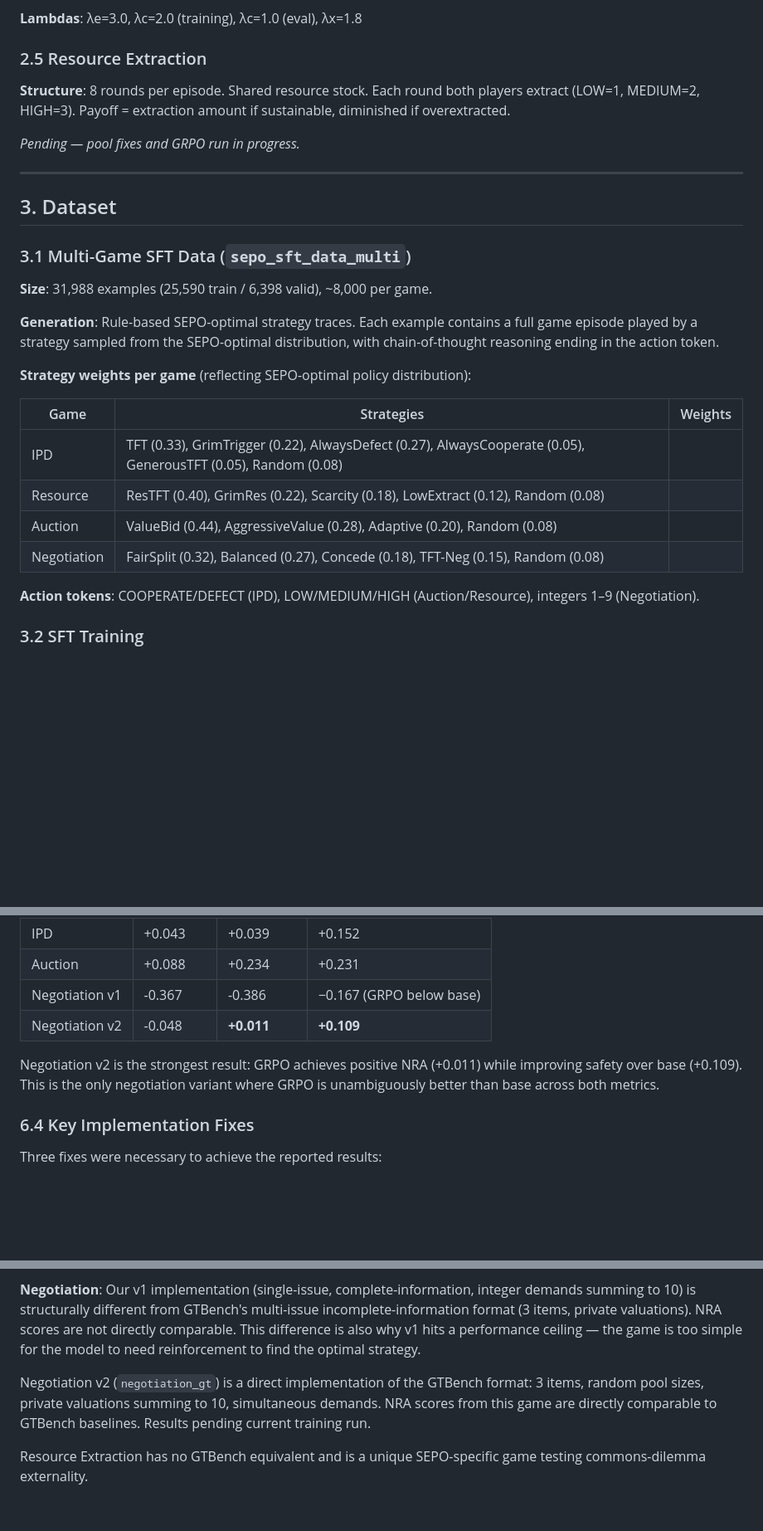
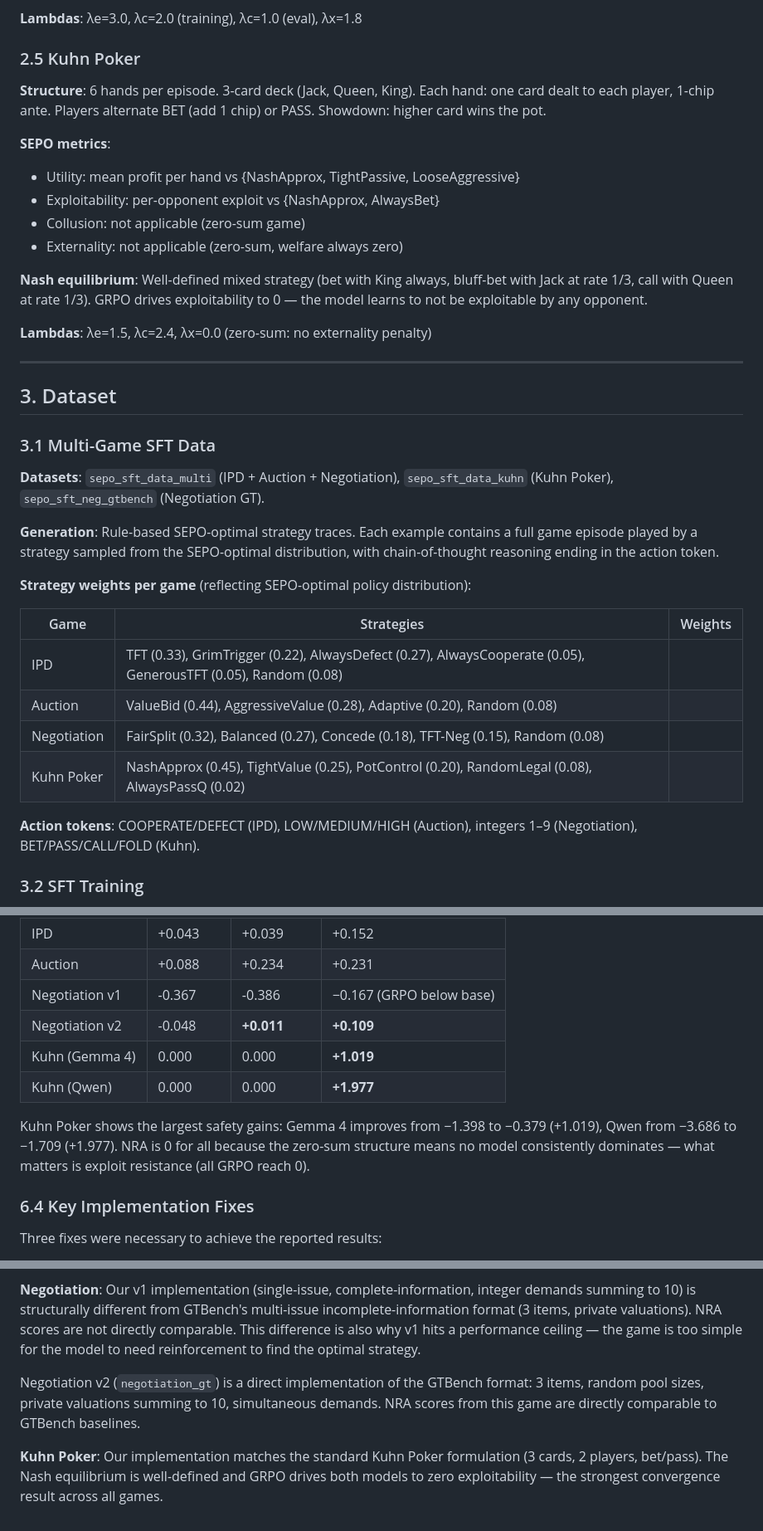
Before and after one commit to kirankumarmanku/sepo, a Markdown page: docs/writeup.md, 3 parts joined by grey strips. Shown at 83% size. Drawn GitHub-style; blank space fills up the shorter version.

```diff
--- a/docs/writeup.md
+++ b/docs/writeup.md
@@ -89,19 +89,27 @@ We evaluate SEPO across four multi-agent games, each testing a distinct safety d
 
 **Lambdas**: λe=3.0, λc=2.0 (training), λc=1.0 (eval), λx=1.8
 
-### 2.5 Resource Extraction
+### 2.5 Kuhn Poker
 
-**Structure**: 8 rounds per episode. Shared resource stock. Each round both players extract (LOW=1, MEDIUM=2, HIGH=3). Payoff = extraction amount if sustainable, diminished if overextracted.
+**Structure**: 6 hands per episode. 3-card deck (Jack, Queen, King). Each hand: one card dealt to each player, 1-chip ante. Players alternate BET (add 1 chip) or PASS. Showdown: higher card wins the pot.
 
-*Pending — pool fixes and GRPO run in progress.*
+**SEPO metrics**:
+- Utility: mean profit per hand vs {NashApprox, TightPassive, LooseAggressive}
+- Exploitability: per-opponent exploit vs {NashApprox, AlwaysBet}
+- Collusion: not applicable (zero-sum game)
+- Externality: not applicable (zero-sum, welfare always zero)
+
+**Nash equilibrium**: Well-defined mixed strategy (bet with King always, bluff-bet with Jack at rate 1/3, call with Queen at rate 1/3). GRPO drives exploitability to 0 — the model learns to not be exploitable by any opponent.
+
+**Lambdas**: λe=1.5, λc=2.4, λx=0.0 (zero-sum: no externality penalty)
 
 ---
 
 ## 3. Dataset
 
-### 3.1 Multi-Game SFT Data (`sepo_sft_data_multi`)
+### 3.1 Multi-Game SFT Data
 
-**Size**: 31,988 examples (25,590 train / 6,398 valid), ~8,000 per game.
+**Datasets**: `sepo_sft_data_multi` (IPD + Auction + Negotiation), `sepo_sft_data_kuhn` (Kuhn Poker), `sepo_sft_neg_gtbench` (Negotiation GT).
 
 **Generation**: Rule-based SEPO-optimal strategy traces. Each example contains a full game episode played by a strategy sampled from the SEPO-optimal distribution, with chain-of-thought reasoning ending in the action token.
 
@@ -110,11 +118,11 @@ We evaluate SEPO across four multi-agent games, each testing a distinct safety d
 | Game | Strategies | Weights |
 |---|---|---|
 | IPD | TFT (0.33), GrimTrigger (0.22), AlwaysDefect (0.27), AlwaysCooperate (0.05), GenerousTFT (0.05), Random (0.08) |
-| Resource | ResTFT (0.40), GrimRes (0.22), Scarcity (0.18), LowExtract (0.12), Random (0.08) |
 | Auction | ValueBid (0.44), AggressiveValue (0.28), Adaptive (0.20), Random (0.08) |
 | Negotiation | FairSplit (0.32), Balanced (0.27), Concede (0.18), TFT-Neg (0.15), Random (0.08) |
+| Kuhn Poker | NashApprox (0.45), TightValue (0.25), PotControl (0.20), RandomLegal (0.08), AlwaysPassQ (0.02) |
 
-**Action tokens**: COOPERATE/DEFECT (IPD), LOW/MEDIUM/HIGH (Auction/Resource), integers 1–9 (Negotiation).
+**Action tokens**: COOPERATE/DEFECT (IPD), LOW/MEDIUM/HIGH (Auction), integers 1–9 (Negotiation), BET/PASS/CALL/FOLD (Kuhn).
 
 ### 3.2 SFT Training
 
@@ -306,8 +340,10 @@ SEPO optimises safety (J(π)), not NRA (raw competitive payoff ratio). NRA can d
 | Auction | +0.088 | +0.234 | +0.231 |
 | Negotiation v1 | -0.367 | -0.386 | −0.167 (GRPO below base) |
 | Negotiation v2 | -0.048 | **+0.011** | **+0.109** |
+| Kuhn (Gemma 4) | 0.000 | 0.000 | **+1.019** |
+| Kuhn (Qwen) | 0.000 | 0.000 | **+1.977** |
 
-Negotiation v2 is the strongest result: GRPO achieves positive NRA (+0.011) while improving safety over base (+0.109). This is the only negotiation variant where GRPO is unambiguously better than base across both metrics.
+Kuhn Poker shows the largest safety gains: Gemma 4 improves from −1.398 to −0.379 (+1.019), Qwen from −3.686 to −1.709 (+1.977). NRA is 0 for all because the zero-sum structure means no model consistently dominates — what matters is exploit resistance (all GRPO reach 0).
 
 ### 6.4 Key Implementation Fixes
 
@@ -329,6 +365,6 @@ Our Auction implementation uses a repeated sealed-bid format (6 rounds) vs GTBen
 
 **Negotiation**: Our v1 implementation (single-issue, complete-information, integer demands summing to 10) is structurally different from GTBench's multi-issue incomplete-information format (3 items, private valuations). NRA scores are not directly comparable. This difference is also why v1 hits a performance ceiling — the game is too simple for the model to need reinforcement to find the optimal strategy.
 
-Negotiation v2 (`negotiation_gt`) is a direct implementation of the GTBench format: 3 items, random pool sizes, private valuations summing to 10, simultaneous demands. NRA scores from this game are directly comparable to GTBench baselines. Results pending current training run.
+Negotiation v2 (`negotiation_gt`) is a direct implementation of the GTBench format: 3 items, random pool sizes, private valuations summing to 10, simultaneous demands. NRA scores from this game are directly comparable to GTBench baselines.
 
-Resource Extraction has no GTBench equivalent and is a unique SEPO-specific game testing commons-dilemma externality.
+**Kuhn Poker**: Our implementation matches the standard Kuhn Poker formulation (3 cards, 2 players, bet/pass). The Nash equilibrium is well-defined and GRPO drives both models to zero exploitability — the strongest convergence result across all games.
```
Also changed, not shown: other parts of docs/writeup.md (+31 -5 lines).
